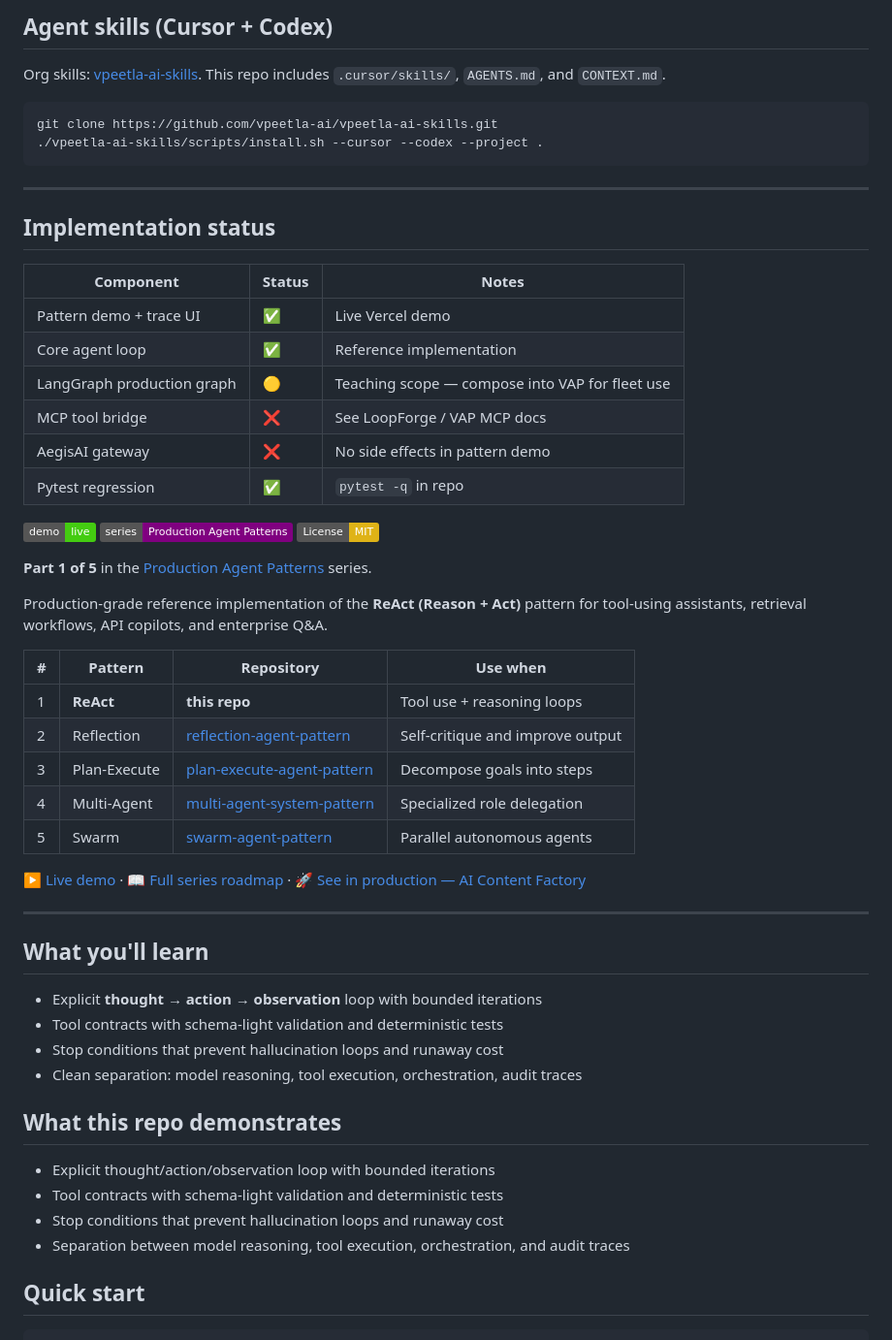
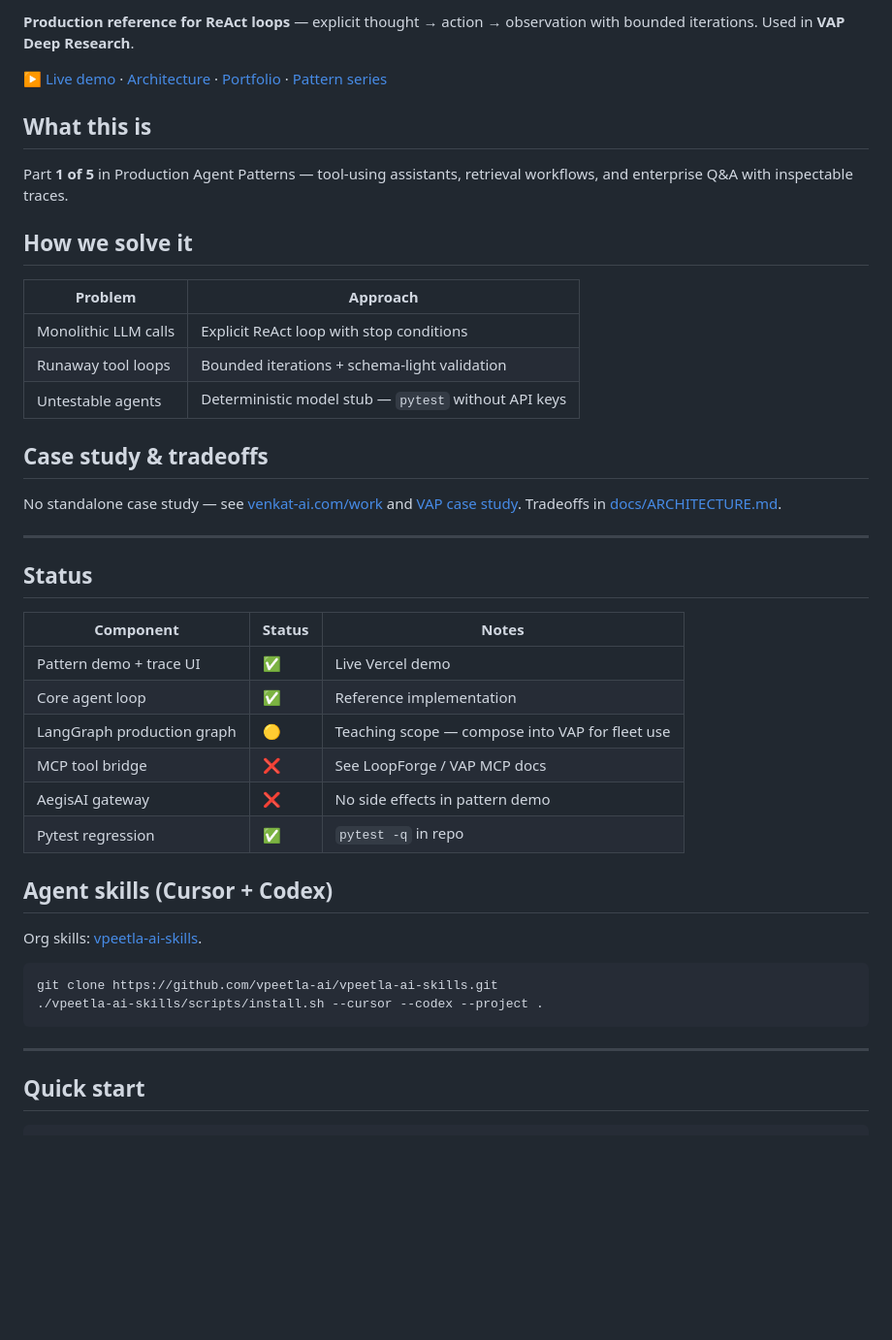
Before and after one commit to vpeetla-ai/react-agent-pattern, a Markdown page: README.md, the part around one of its changes. Shown at 97% size. Rendered like a GitHub page; badges without logos; blank space fills up the shorter version.

Commit message:
Add portfolio case study links and README product sections.
Co-authored-by: Cursor <cursoragent@cursor.com>

````diff
--- a/README.md
+++ b/README.md
@@ -3,17 +6,27 @@
 
-## Agent skills (Cursor + Codex)
+**Production reference for ReAct loops** — explicit thought → action → observation with bounded iterations. Used in **VAP Deep Research**.
 
-Org skills: [vpeetla-ai-skills](https://github.com/vpeetla-ai/vpeetla-ai-skills). This repo includes `.cursor/skills/`, `AGENTS.md`, and `CONTEXT.md`.
+[▶ Live demo](https://react-agent-pattern.vercel.app) · [Architecture](docs/ARCHITECTURE.md) · [Portfolio](https://venkat-ai.com/work) · [Pattern series](https://github.com/vpeetla-ai/ai-content-factory/blob/main/docs/agent-patterns/ROADMAP.md)
 
-```bash
-git clone https://github.com/vpeetla-ai/vpeetla-ai-skills.git
-./vpeetla-ai-skills/scripts/install.sh --cursor --codex --project .
-```
+## What this is
+
+Part **1 of 5** in Production Agent Patterns — tool-using assistants, retrieval workflows, and enterprise Q&A with inspectable traces.
+
+## How we solve it
+
+| Problem | Approach |
+|---------|----------|
+| Monolithic LLM calls | Explicit ReAct loop with stop conditions |
+| Runaway tool loops | Bounded iterations + schema-light validation |
+| Untestable agents | Deterministic model stub — `pytest` without API keys |
+
+## Case study & tradeoffs
+
+No standalone case study — see [venkat-ai.com/work](https://venkat-ai.com/work) and [VAP case study](https://github.com/vpeetla-ai/ai-architecture-portfolio/blob/main/case-studies/venkat-ai-platform.md). Tradeoffs in [docs/ARCHITECTURE.md](docs/ARCHITECTURE.md).
 
 ---
 
-
-## Implementation status
+## Status
 
 | Component | Status | Notes |
 |-----------|--------|-------|
@@ -24,40 +37,16 @@ git clone https://github.com/vpeetla-ai/vpeetla-ai-skills.git
 | AegisAI gateway | ❌ | No side effects in pattern demo |
 | Pytest regression | ✅ | `pytest -q` in repo |
 
+## Agent skills (Cursor + Codex)
 
-[![Live Demo](https://img.shields.io/badge/demo-live-brightgreen)](https://react-agent-pattern.vercel.app)
-[![Part of Production Agent Patterns](https://img.shields.io/badge/series-Production%20Agent%20Patterns-purple)](https://github.com/vpeetla-ai/react-agent-pattern)
-[![License: MIT](https://img.shields.io/badge/License-MIT-yellow.svg)](LICENSE)
+Org skills: [vpeetla-ai-skills](https://github.com/vpeetla-ai/vpeetla-ai-skills).
 
-**Part 1 of 5** in the [Production Agent Patterns](https://github.com/vpeetla-ai/react-agent-pattern) series.
-
-Production-grade reference implementation of the **ReAct (Reason + Act)** pattern for tool-using assistants, retrieval workflows, API copilots, and enterprise Q&A.
-
-| # | Pattern | Repository | Use when |
-|---|---------|------------|----------|
-| 1 | **ReAct** | **this repo** | Tool use + reasoning loops |
-| 2 | Reflection | [reflection-agent-pattern](https://github.com/vpeetla-ai/reflection-agent-pattern) | Self-critique and improve output |
-| 3 | Plan-Execute | [plan-execute-agent-pattern](https://github.com/vpeetla-ai/plan-execute-agent-pattern) | Decompose goals into steps |
-| 4 | Multi-Agent | [multi-agent-system-pattern](https://github.com/vpeetla-ai/multi-agent-system-pattern) | Specialized role delegation |
-| 5 | Swarm | [swarm-agent-pattern](https://github.com/vpeetla-ai/swarm-agent-pattern) | Parallel autonomous agents |
-
-[▶ Live demo](https://react-agent-pattern.vercel.app) · [📖 Full series roadmap](https://github.com/vpeetla-ai/ai-content-factory/blob/main/docs/agent-patterns/ROADMAP.md) · [🚀 See in production — AI Content Factory](https://ai-content-factory-iota.vercel.app)
+```bash
+git clone https://github.com/vpeetla-ai/vpeetla-ai-skills.git
+./vpeetla-ai-skills/scripts/install.sh --cursor --codex --project .
+```
 
 ---
-
-## What you'll learn
-
-- Explicit **thought → action → observation** loop with bounded iterations
-- Tool contracts with schema-light validation and deterministic tests
-- Stop conditions that prevent hallucination loops and runaway cost
-- Clean separation: model reasoning, tool execution, orchestration, audit traces
-
-## What this repo demonstrates
-
-- Explicit thought/action/observation loop with bounded iterations
-- Tool contracts with schema-light validation and deterministic tests
-- Stop conditions that prevent hallucination loops and runaway cost
-- Separation between model reasoning, tool execution, orchestration, and audit traces
 
 ## Quick start
 
````
Also changed, not shown: other parts of README.md (+3 -0 lines).
